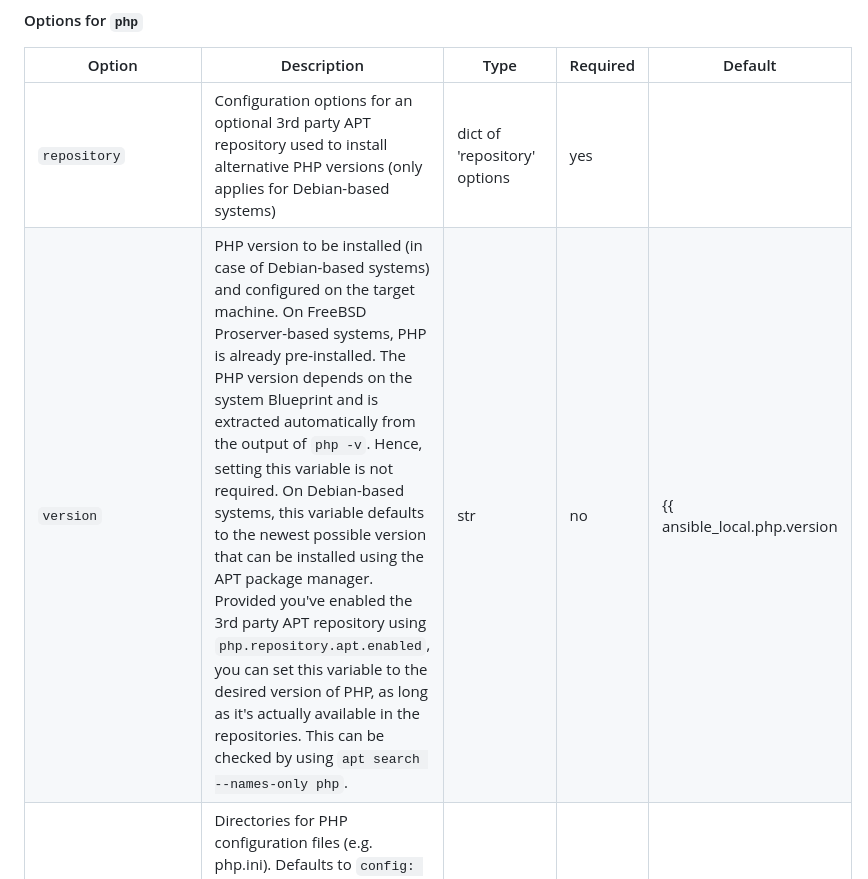
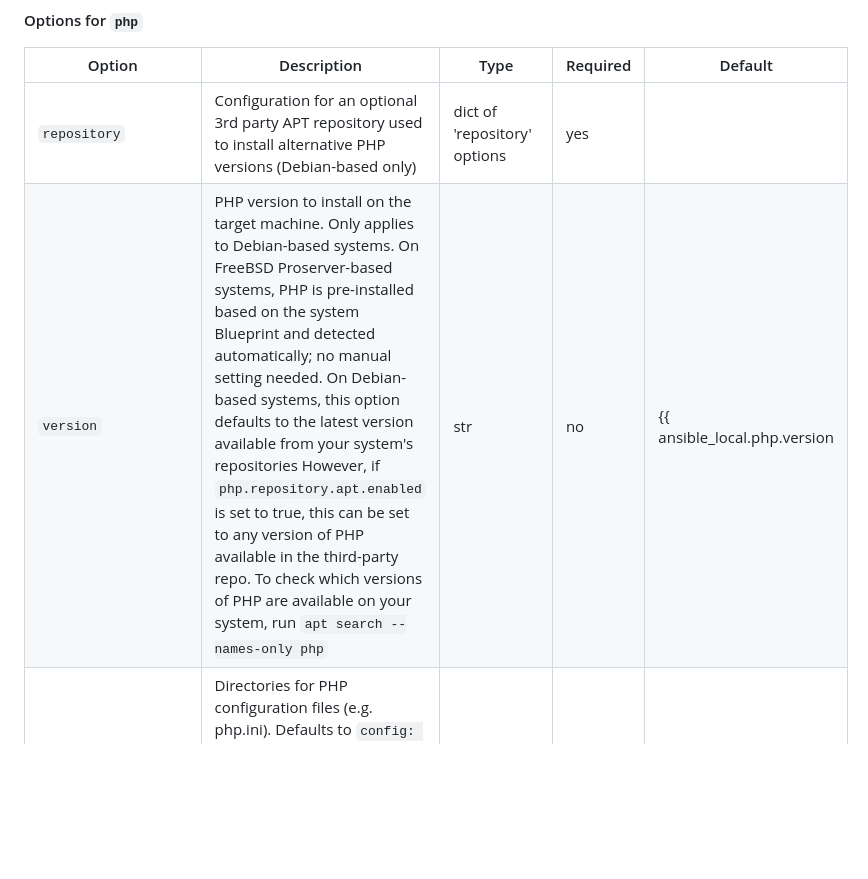
Before and after one commit to punktDe/ansible-proserver-php, a Markdown page: README.md, the part around the change. Drawn GitHub-style; blank space fills up the shorter version.

Commit message:
chore: Generate README.md

```diff
--- a/README.md
+++ b/README.md
@@ -25,8 +25,8 @@ Apart from `php.version` (on a Debian-based system), you probably shouldn't chan
 
 |Option|Description|Type|Required|Default|
 |---|---|---|---|---|
-| `repository` | Configuration options for an optional 3rd party APT repository used to install alternative PHP versions (only applies for Debian-based systems) | dict of 'repository' options | yes |  |
-| `version` | PHP version to be installed (in case of Debian-based systems) and configured on the target machine. On FreeBSD Proserver-based systems, PHP is already pre-installed. The PHP version depends on the system Blueprint and is extracted automatically from the output of `php -v`. Hence, setting this variable is not required. On Debian-based systems, this variable defaults to the newest possible version that can be installed using the APT package manager. Provided you've enabled the 3rd party APT repository using `php.repository.apt.enabled`, you can set this variable to the desired version of PHP, as long as it's actually available in the repositories. This can be checked by using `apt search --names-only php`. | str | no | {{ ansible_local.php.version | default('') }} |
+| `repository` | Configuration for an optional 3rd party APT repository used to install alternative PHP versions (Debian-based only) | dict of 'repository' options | yes |  |
+| `version` | PHP version to install on the target machine. Only applies to Debian-based systems. On FreeBSD Proserver-based systems, PHP is pre-installed based on the system Blueprint and detected automatically; no manual setting needed. On Debian-based systems, this option defaults to the latest version available from your system's repositories However, if `php.repository.apt.enabled` is set to true, this can be set to any version of PHP available in the third-party repo. To check which versions of PHP are available on your system, run `apt search --names-only php` | str | no | {{ ansible_local.php.version | default('') }} |
 | `prefix` | Directories for PHP configuration files (e.g. php.ini). Defaults to `config: "/etc/php/{{ php.version }}/cli"` on Linux and `config: "/usr/local/etc"` on FreeBSD. Most of the time, you probably don't need to change this variable. | dict | no | "{{ ansible_local.php.prefix | default({}) }}" |
 | `php.ini` | Defines config options to be written into php.ini. The options are defined as key-value pairs in a YAML dictionary, e.g. `memory_limit: 2G` or `upload_max_filesize: 500M` | dict | no |  |
 | `fpm` | PHP-FPM configuration | dict of 'fpm' options | yes |  |
```
